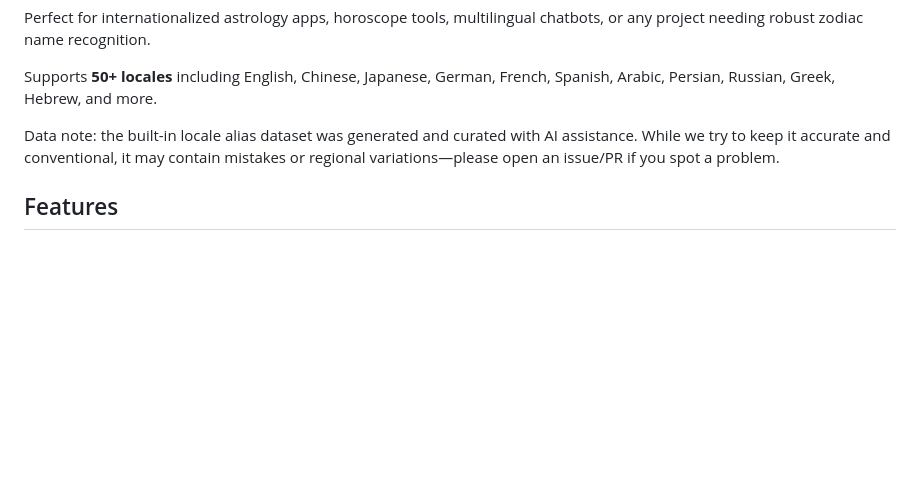
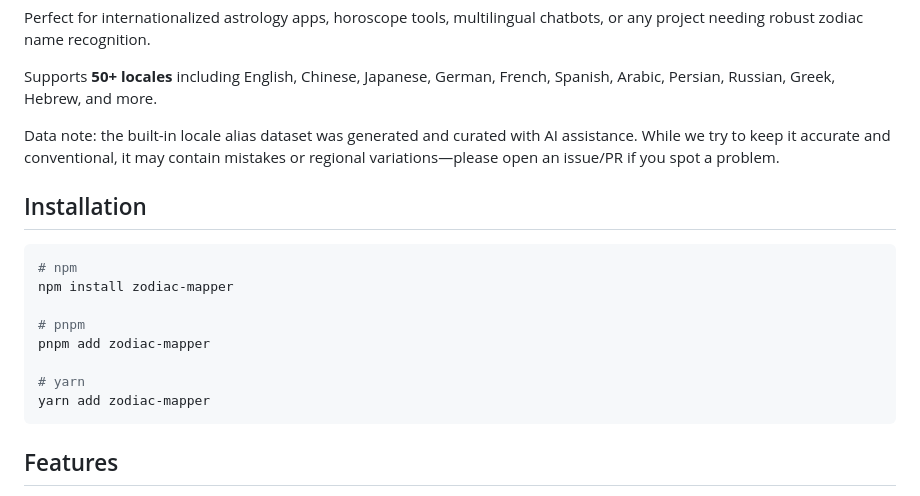
Before and after one commit to fixicelo/zodiac-mapper, a Markdown page: README.md, the part around one of its changes. GitHub-like rendering; blank space fills up the shorter version.

Commit message:
docs: update README with badges and installation instructions
Added npm version and license badges for better visibility. Included detailed installation instructions for npm, pnpm, and yarn to help users get started quickly.

````diff
--- a/README.md
+++ b/README.md
@@ -6,6 +10,19 @@ Perfect for internationalized astrology apps, horoscope tools, multilingual chat
 Supports **50+ locales** including English, Chinese, Japanese, German, French, Spanish, Arabic, Persian, Russian, Greek, Hebrew, and more.
 
 Data note: the built-in locale alias dataset was generated and curated with AI assistance. While we try to keep it accurate and conventional, it may contain mistakes or regional variations—please open an issue/PR if you spot a problem.
+
+## Installation
+
+```bash
+# npm
+npm install zodiac-mapper
+
+# pnpm
+pnpm add zodiac-mapper
+
+# yarn
+yarn add zodiac-mapper
+```
 
 ## Features
 
````
Also changed, not shown: other parts of README.md (+4 -0 lines).
